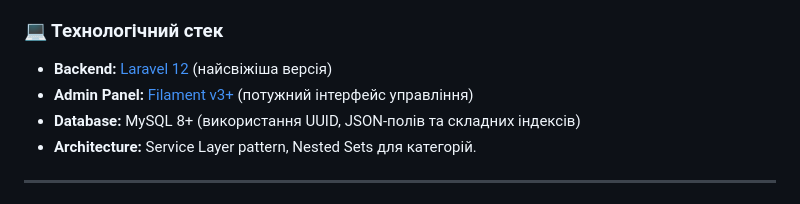
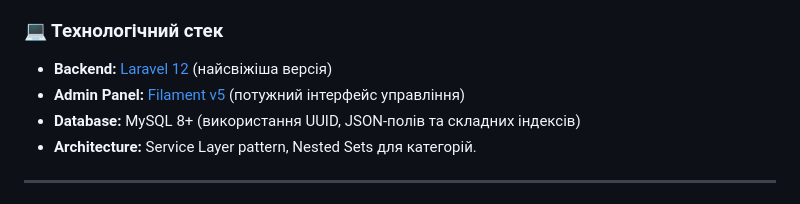
Before and after one commit to lykach/AutoParts, a Markdown page: README.md, the part around the change. Rendered like a GitHub page.

Commit message:
Update Admin Panel version to Filament v5

```diff
--- a/README.md
+++ b/README.md
@@ -9,7 +9,7 @@
 
 ### 💻 Технологічний стек
 * **Backend:** [Laravel 12](https://laravel.com/) (найсвіжіша версія)
-* **Admin Panel:** [Filament v3+](https://filamentphp.com/) (потужний інтерфейс управління)
+* **Admin Panel:** [Filament v5](https://filamentphp.com/) (потужний інтерфейс управління)
 * **Database:** MySQL 8+ (використання UUID, JSON-полів та складних індексів)
 * **Architecture:** Service Layer pattern, Nested Sets для категорій.
 
```
